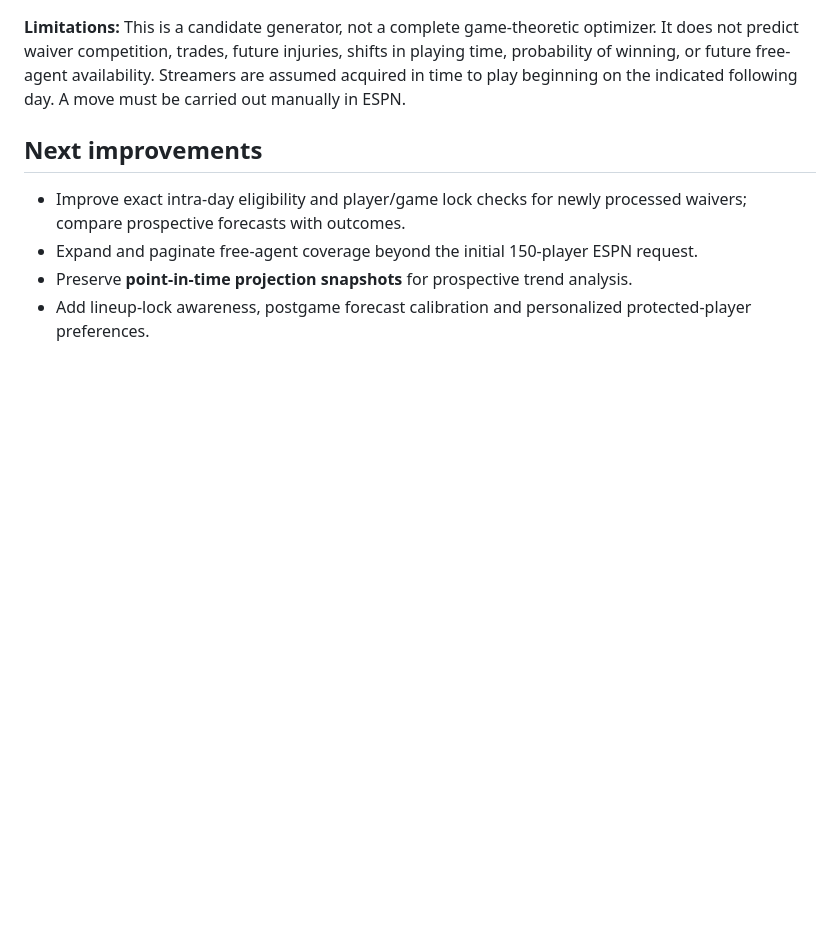
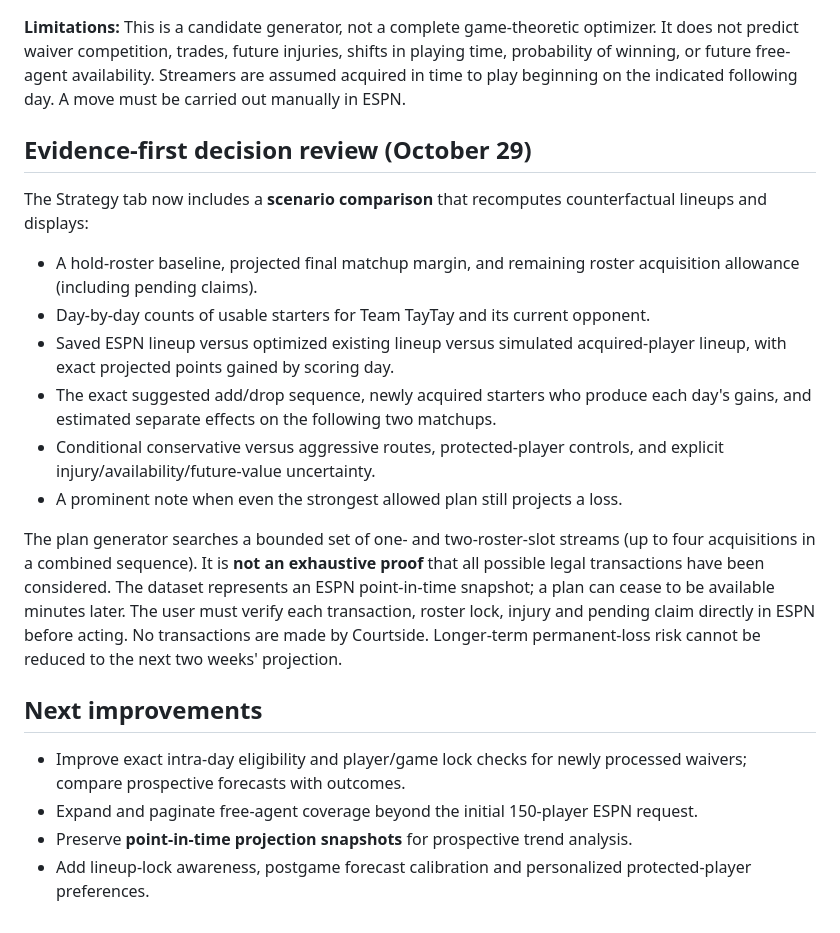
Before and after one commit to mattheuscolyn/fantasy-basketball-assistant, a Markdown page: README.md, the part around the change. Rendered like a GitHub page; blank space fills up the shorter version.

Commit message:
Document auditable streaming decisions future risk and non-exhaustive search limits

```diff
--- a/README.md
+++ b/README.md
@@ -106,6 +106,19 @@ The **Streaming scenarios** panel simulates one- and two-acquisition sequences a
 
 **Limitations:** This is a candidate generator, not a complete game-theoretic optimizer. It does not predict waiver competition, trades, future injuries, shifts in playing time, probability of winning, or future free-agent availability. Streamers are assumed acquired in time to play beginning on the indicated following day. A move must be carried out manually in ESPN.
 
+## Evidence-first decision review (October 29)
+
+The Strategy tab now includes a **scenario comparison** that recomputes counterfactual lineups and displays:
+
+- A hold-roster baseline, projected final matchup margin, and remaining roster acquisition allowance (including pending claims).
+- Day-by-day counts of usable starters for Team TayTay and its current opponent.
+- Saved ESPN lineup versus optimized existing lineup versus simulated acquired-player lineup, with exact projected points gained by scoring day.
+- The exact suggested add/drop sequence, newly acquired starters who produce each day's gains, and estimated separate effects on the following two matchups.
+- Conditional conservative versus aggressive routes, protected-player controls, and explicit injury/availability/future-value uncertainty.
+- A prominent note when even the strongest allowed plan still projects a loss.
+
+The plan generator searches a bounded set of one- and two-roster-slot streams (up to four acquisitions in a combined sequence). It is **not an exhaustive proof** that all possible legal transactions have been considered. The dataset represents an ESPN point-in-time snapshot; a plan can cease to be available minutes later. The user must verify each transaction, roster lock, injury and pending claim directly in ESPN before acting. No transactions are made by Courtside. Longer-term permanent-loss risk cannot be reduced to the next two weeks' projection.
+
 ## Next improvements
 
 - Improve exact intra-day eligibility and player/game lock checks for newly processed waivers; compare prospective forecasts with outcomes.
```
